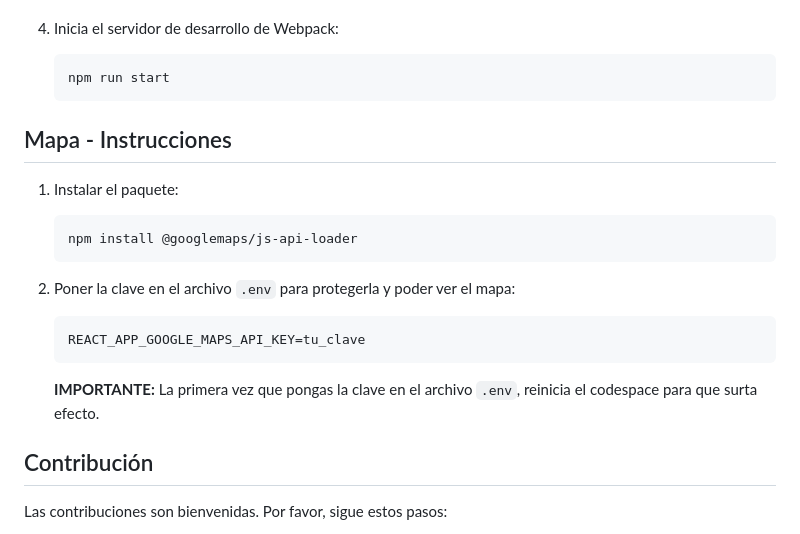
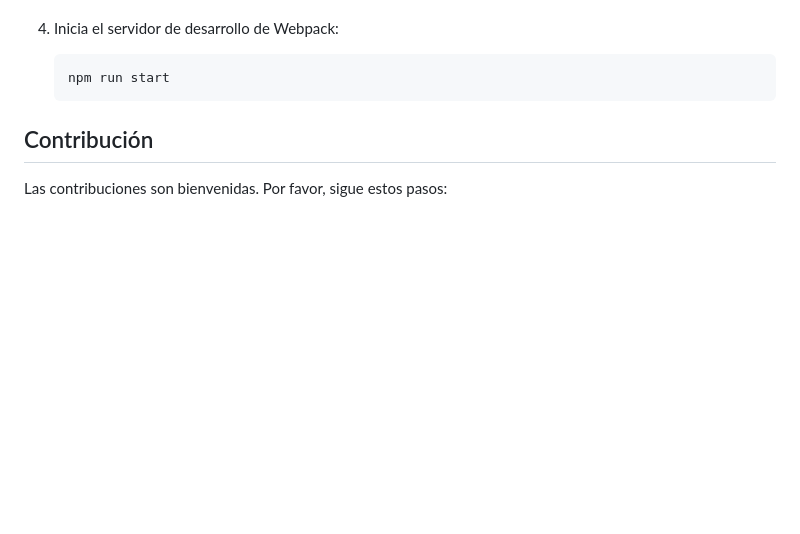
Before and after one commit to 4GeeksAcademy/proyecto-final-entubarrio, a Markdown page: README.md, the part around the change. Drawn GitHub-style; blank space fills up the shorter version.

````diff
--- a/README.md
+++ b/README.md
@@ -82,19 +82,6 @@ Para ver cómo funciona la aplicación, visita el siguiente enlace de YouTube:
    npm run start
    ```
 
-## Mapa - Instrucciones
-1. Instalar el paquete:
-   ```bash
-   npm install @googlemaps/js-api-loader
-   ```
-
-2. Poner la clave en el archivo `.env` para protegerla y poder ver el mapa:
-   ```env
-   REACT_APP_GOOGLE_MAPS_API_KEY=tu_clave
-   ```
-
-   **IMPORTANTE:** La primera vez que pongas la clave en el archivo `.env`, reinicia el codespace para que surta efecto.
-
 
 ## Contribución
 Las contribuciones son bienvenidas. Por favor, sigue estos pasos:
````
